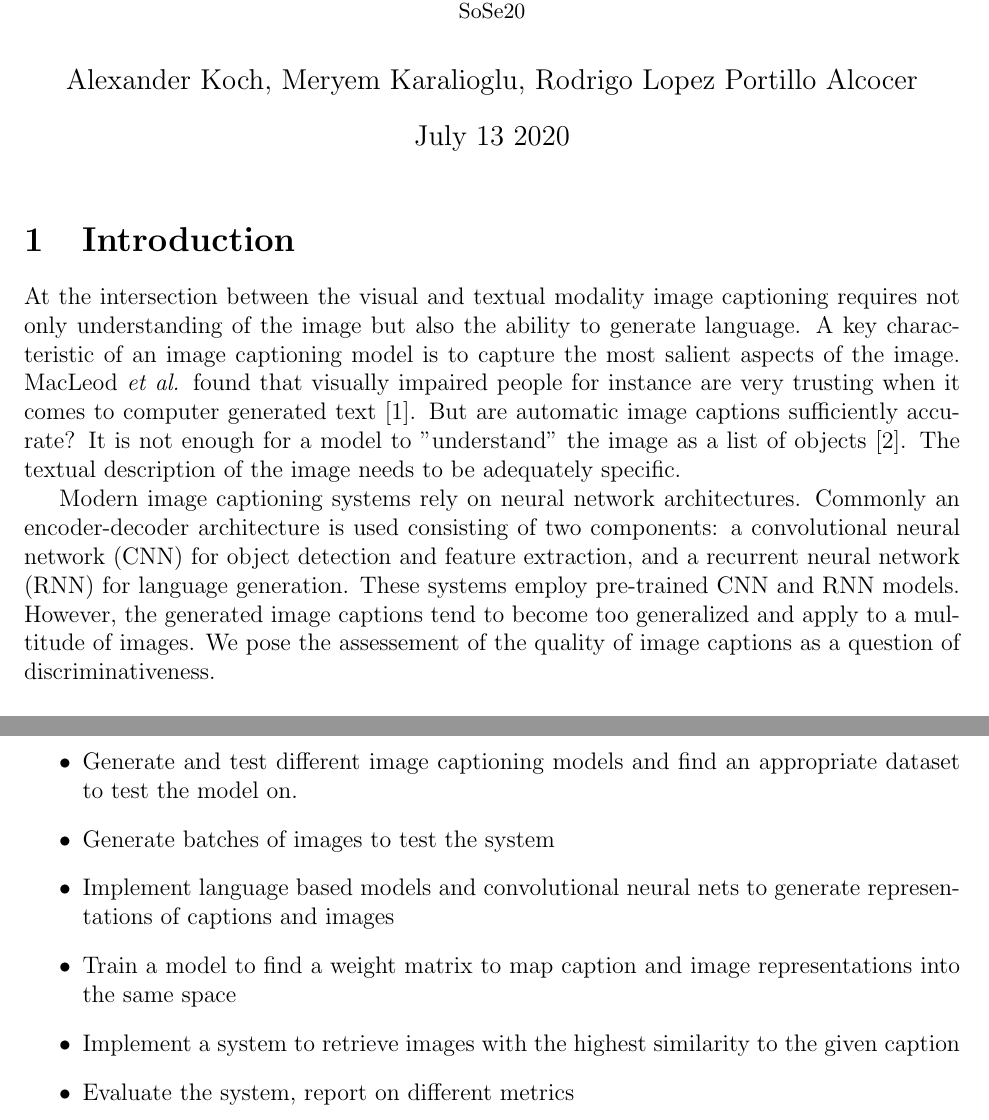
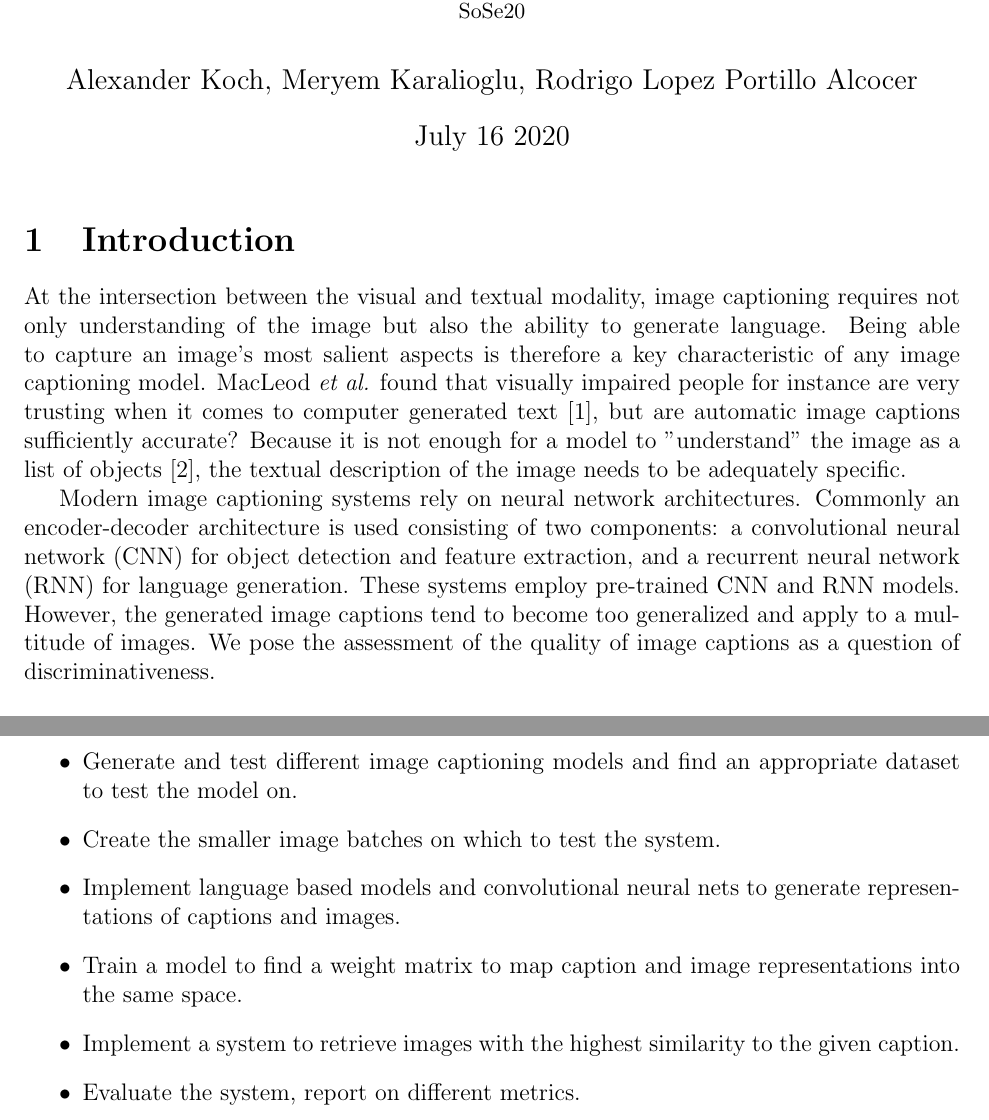
Before and after one commit to yemyemyem/sempix20, a LaTeX document (expose/expose.tex): two parts of pages 1 and 2 of 3, joined at a grey line, cut so that both start at the same text. Compiled offline with pdfLaTeX.

Commit message:
Corrected minor things

```diff
--- a/expose/expose.tex
+++ b/expose/expose.tex
@@ -18,7 +18,7 @@
 
 \title{Exposé Final Project \\ \small{Sempix} \\ \small{SoSe20}}
 \author{Alexander Koch, Meryem Karalioglu, Rodrigo Lopez Portillo Alcocer}
-\date{July 13 2020}
+\date{July 16 2020}
 
 \begin{document}
 \maketitle
@@ -27,17 +27,13 @@
 
 \section{Introduction}
 
-At the intersection between the visual and textual modality image captioning requires not only understanding of the image but also the ability to generate language.
-A key characteristic of an image captioning model is to capture the most salient aspects of the image.
-MacLeod \textit{et al.} found that visually impaired people for instance are very trusting when it comes to computer generated text \cite{blind}.
-But are automatic image captions sufficiently accurate?
-It is not enough for a model to "understand" the image as a list of objects \cite{bernardi2016automatic}.
-The textual description of the image needs to be adequately specific.
+At the intersection between the visual and textual modality, image captioning requires not only understanding of the image but also the ability to generate language. Being able to capture an image's most salient aspects is therefore a key characteristic of any image captioning model.
+MacLeod \textit{et al.} found that visually impaired people for instance are very trusting when it comes to computer generated text \cite{blind}, but are automatic image captions sufficiently accurate? Because it is not enough for a model to "understand" the image as a list of objects \cite{bernardi2016automatic}, the textual description of the image needs to be adequately specific.
 
 Modern image captioning systems rely on neural network architectures.
 Commonly an encoder-decoder architecture is used consisting of two components: a convolutional neural network (CNN) for object detection and feature extraction, and a recurrent neural network (RNN) for language generation. These systems employ pre-trained CNN and RNN models.
 However, the generated image captions tend to become too generalized and apply to a multitude of images.
-We pose the assessement of the quality of image captions as a question of discriminativeness.\\
+We pose the assessment of the quality of image captions as a question of discriminativeness.\\
 
 
 
@@ -64,11 +60,11 @@ Possible pre-trained models for the encoder and decoder are VGG or ResNet and Wo
 
 \begin{itemize}
     \item Generate and test different image captioning models and find an appropriate dataset to test the model on.
-    \item Generate batches of images to test the system
-    \item Implement language based models and convolutional neural nets to generate representations of captions and images
-    \item Train a model to find a weight matrix to map caption and image representations  into the same space
-    \item Implement a system to retrieve images with the highest similarity to the given caption
-    \item Evaluate the system, report on different metrics
+    \item Create the smaller image batches on which to test the system.
+    \item Implement language based models and convolutional neural nets to generate representations of captions and images.
+    \item Train a model to find a weight matrix to map caption and image representations  into the same space.
+    \item Implement a system to retrieve images with the highest similarity to the given caption.
+    \item Evaluate the system, report on different metrics.
 \end{itemize}
 
 \newpage
```
Also changed, not shown: expose/expose.pdf.
